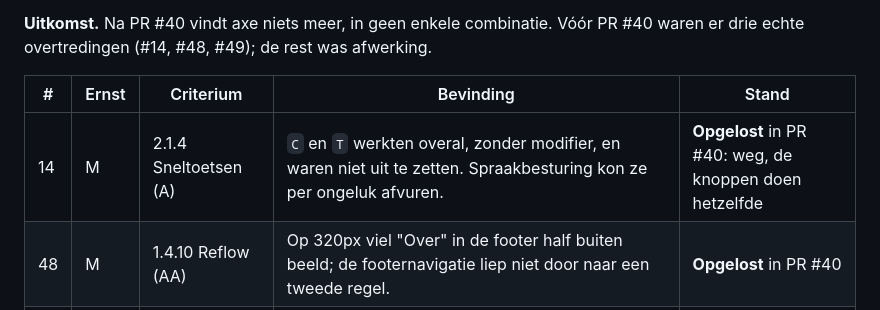
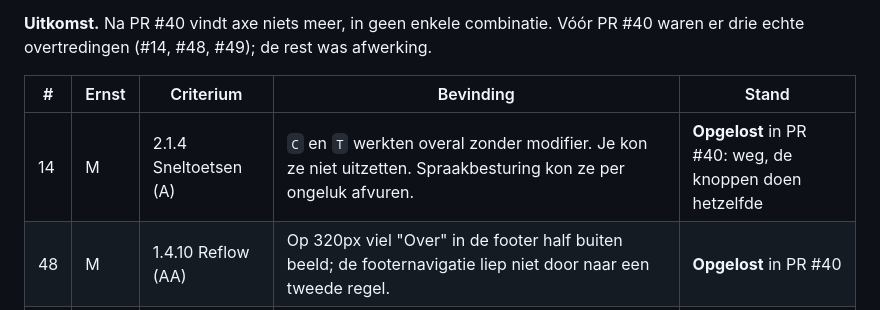
Before and after one commit to martijn-kopwerk/studiokopwerk, a Markdown page: docs/ux-review/2026-10-12.md, the part around one of its changes. GitHub-like rendering.

Commit message:
UX-review: geen komma voor en
Co-Authored-By: Claude Opus 5.5 <noreply@anthropic.com>

```diff
--- a/docs/ux-review/2026-10-12.md
+++ b/docs/ux-review/2026-10-12.md
@@ -68,7 +68,7 @@ Ongewijzigd ten opzichte van de vorige review (#18–21, 23, 24, 26, 30, 31, 38)
 
 | # | Ernst | Criterium | Bevinding | Stand |
 |---|---|---|---|---|
-| 14 | M | 2.1.4 Sneltoetsen (A) | `C` en `T` werkten overal, zonder modifier, en waren niet uit te zetten. Spraakbesturing kon ze per ongeluk afvuren. | **Opgelost** in PR #40: weg, de knoppen doen hetzelfde |
+| 14 | M | 2.1.4 Sneltoetsen (A) | `C` en `T` werkten overal zonder modifier. Je kon ze niet uitzetten. Spraakbesturing kon ze per ongeluk afvuren. | **Opgelost** in PR #40: weg, de knoppen doen hetzelfde |
 | 48 | M | 1.4.10 Reflow (AA) | Op 320px viel "Over" in de footer half buiten beeld; de footernavigatie liep niet door naar een tweede regel. | **Opgelost** in PR #40 |
 | 49 | L | 1.4.3 Contrast (AA) | De placeholder "[Foto]" op `/over` haalde 4,34:1 (`slate-500` op `slate-100`, 12px). | **Opgelost** in PR #40 (`slate-600`). Verdwijnt helemaal met de foto in PR #41 |
 | 28 | M | 2.5.8 Tikdoelen (AA) | Footerlinks waren 23px hoog, Privacy 16px. Ze haalden het alleen dankzij de ruimte eromheen; op 320px overlapten de twee regels. | **Opgelost** in PR #40: minstens 24px, geen overlap |
```
Also changed, not shown: other parts of docs/ux-review/2026-10-12.md (+1 -1 lines).
